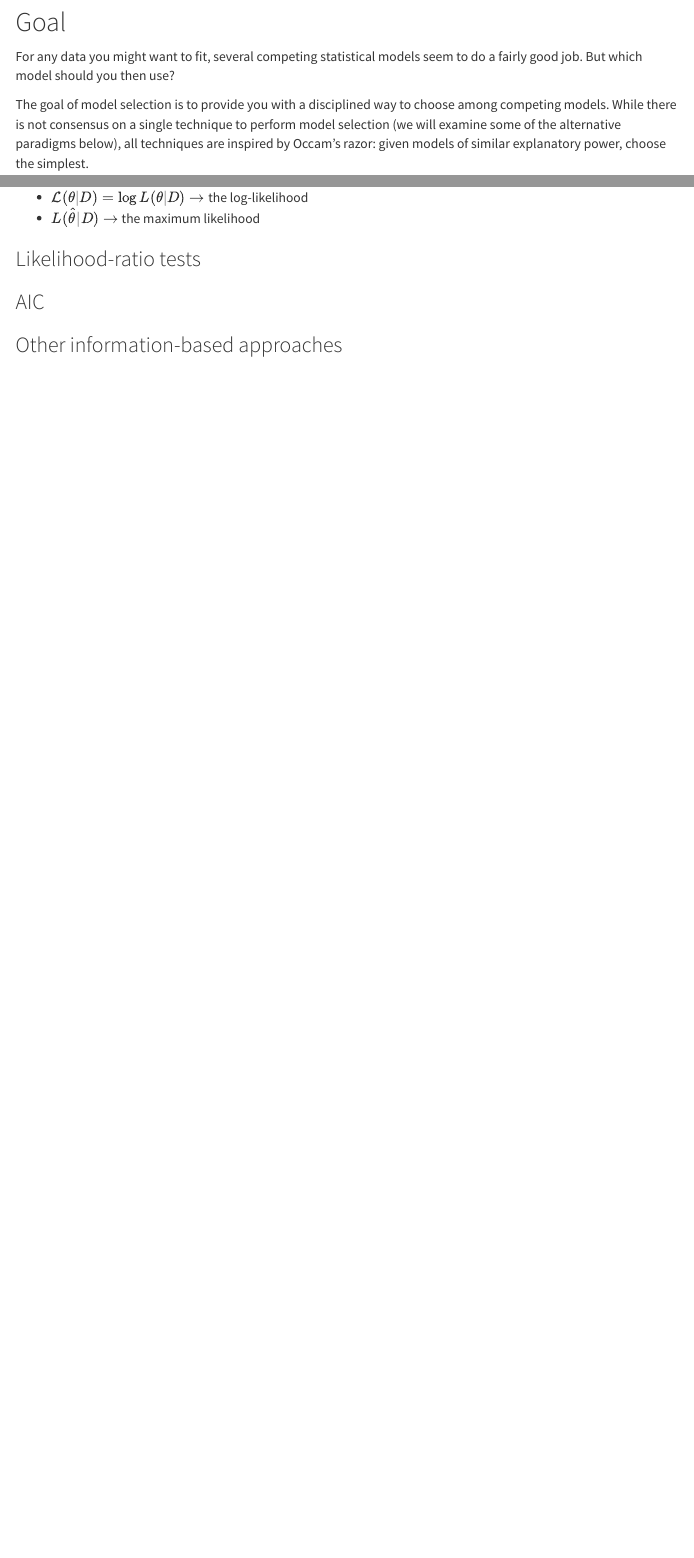
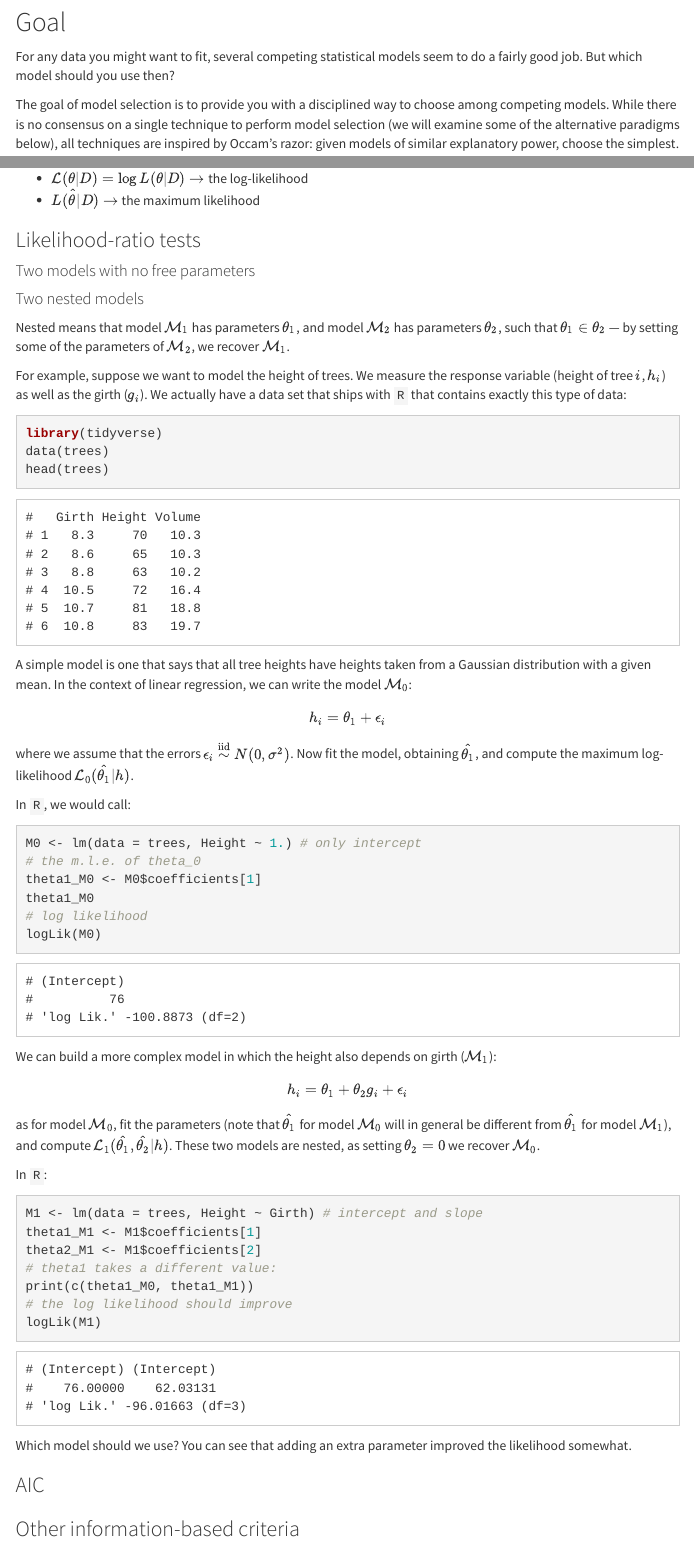
Before and after one commit to StefanoAllesina/Fundamentals_Bio_Data_Analysis, an R Markdown document (model_selection/lecture.Rmd): the page in a window 1100 px wide, from 270 px down, and a second part further down, joined at a grey line. The pictures show the output file model_selection/lecture.html that the author committed with the source, opened offline; menus at the side of the page are left out.

Commit message:
some more material on model selection

````diff
--- a/model_selection/lecture.Rmd
+++ b/model_selection/lecture.Rmd
@@ -30,9 +30,9 @@ knitr::opts_chunk$set(
 
 ## Goal
 
-For any data you might want to fit, several competing statistical models seem to do a fairly good job. But which model should you then use?
+For any data you might want to fit, several competing statistical models seem to do a fairly good job. But which model should you use then?
 
-The goal of model selection is to provide you with a disciplined way to choose among competing models. While there is not consensus on a single technique to perform model selection (we will examine some of the alternative paradigms below), all techniques are inspired by Occam's razor: given models of similar explanatory power, choose the simplest.
+The goal of model selection is to provide you with a disciplined way to choose among competing models. While there is no consensus on a single technique to perform model selection (we will examine some of the alternative paradigms below), all techniques are inspired by Occam's razor: given models of similar explanatory power, choose the simplest.
 
 But what does "simplest" mean? Measuring a model's "complexity" is far from trivial, hence the different schools of thought. Some approaches simply count the number of free parameters, and penalize models with more parameters; others take into account how much each parameter should be "fine-tuned" to fit the data; other approaches are based on entirely different premises.
 
@@ -51,12 +51,63 @@ Some notation:
 * $\mathcal L(\theta | D) = \log L(\theta | D) \to$ the log-likelihood
 * $L(\hat{\theta} | D) \to$ the maximum likelihood
 
+### Likelihood-ratio tests
 
-### Likelihood-ratio tests
+#### Two models with no free parameters
+
+#### Two nested models
+
+Nested means that model $\mathcal M_1$ has parameters $\theta_1$, and model $\mathcal M_2$ has parameters $\theta_2$, such that $\theta_1 \in \theta_2$ --- by setting some of the parameters of $\mathcal M_2$, we recover $\mathcal M_1$.
+
+For example, suppose we want to model the height of trees. We measure the response variable (height of tree $i$, $h_i$) as well as the girth ($g_i$). We actually have a data set that ships with `R` that contains exactly this type of data:
+
+```{r, message=FALSE}
+library(tidyverse)
+data(trees)
+head(trees)
+```
+
+A simple model is one that says that all tree heights have heights taken from a Gaussian distribution with a given mean. In the context of linear regression, we can write the model $\mathcal M_0$:
+
+$$
+h_i = \theta_1 + \epsilon_i
+$$
+where we assume that the errors $\epsilon_i \overset{\text{iid}}{\sim} N(0, \sigma^2)$. Now fit the model, obtaining $\hat{\theta_1}$, and compute the maximum log-likelihood $\mathcal L_0(\hat{\theta_1} | h)$.
+
+In `R`, we would call:
+```{r}
+M0 <- lm(data = trees, Height ~ 1.) # only intercept
+# the m.l.e. of theta_0
+theta1_M0 <- M0$coefficients[1]
+theta1_M0
+# log likelihood
+logLik(M0)
+```
+
+We can build a more complex model in which the height also depends on girth ($\mathcal M_1$):
+
+$$
+h_i = \theta_1 + \theta_2 g_i + \epsilon_i
+$$
+as for model $\mathcal M_0$, fit the parameters (note that $\hat{\theta_1}$ for model $\mathcal M_0$ will in general be different from $\hat{\theta_1}$ for model $\mathcal M_1$), and compute $\mathcal L_1(\hat{\theta_1},\hat{\theta_2} | h)$. These two models are nested, as setting $\theta_2 = 0$  we recover $\mathcal M_0$.
+
+In `R`:
+```{r}
+M1 <- lm(data = trees, Height ~ Girth) # intercept and slope
+theta1_M1 <- M1$coefficients[1]
+theta2_M1 <- M1$coefficients[2]
+# theta1 takes a different value:
+print(c(theta1_M0, theta1_M1))
+# the log likelihood should improve
+logLik(M1)
+```
+
+Which model should we use? You can see that adding an extra parameter improved the likelihood somewhat.
+
 
 ### AIC
 
-### Other information-based approaches
+### Other information-based criteria
 
 ## Bayesian approaches
 
````
Also changed, not shown: model_selection/lab.Rmd (+8 -1 lines), model_selection/lecture.html, model_selection/lecture.Rmd (10 more changed lines).
